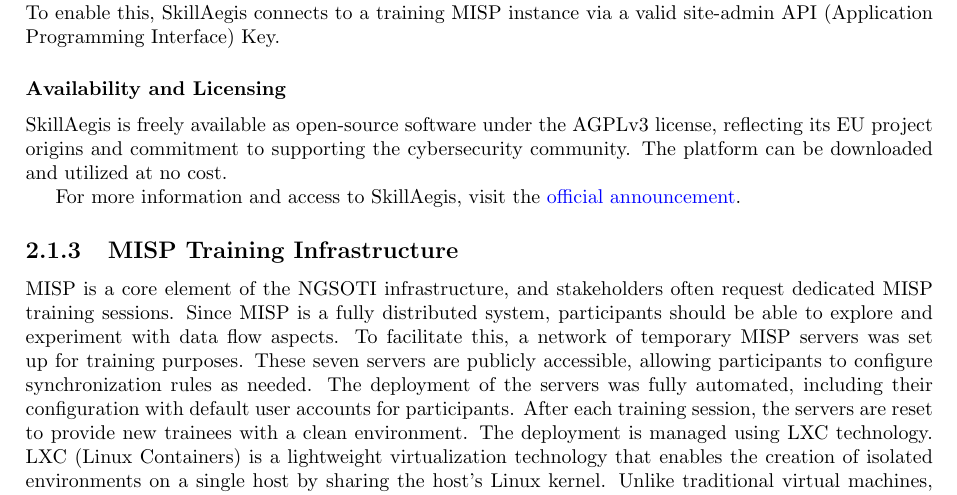
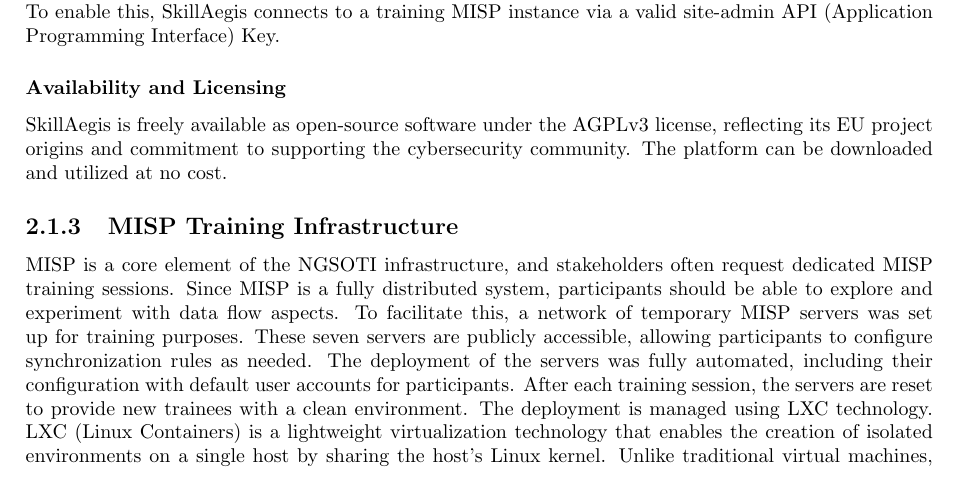
Before and after one commit to ngsoti/ngsoti, a LaTeX thesis (deliverables/D1.1/D1.1-NGSOTI-deployment-status-report-1.tex, which reads deliverables/D1.1/D1.1-NGSOTI-deployment-status-report-1-content.tex): part of page 11 of 21, cut so that both start at the same text. Compiled offline with pdfLaTeX.

Commit message:
chg:[D1.1] removed redundant reference

```diff
--- a/deliverables/D1.1/D1.1-NGSOTI-deployment-status-report-1-content.tex
+++ b/deliverables/D1.1/D1.1-NGSOTI-deployment-status-report-1-content.tex
@@ -396,8 +396,6 @@
 \subsubsection{Availability and Licensing}
 SkillAegis is freely available as open-source software under the AGPLv3 license, reflecting its EU project origins and commitment to supporting the cybersecurity community. The platform can be downloaded and utilized at no cost.
 
-For more information and access to SkillAegis, visit the \href{https://www.misp-project.org/2024/08/14/SkillAegis-v1.0.0.html/}{official announcement}.
-
 
 \subsection{MISP Training Infrastructure}
 MISP is a core element of the NGSOTI infrastructure, and stakeholders often request dedicated MISP training sessions. Since MISP is a fully distributed system, participants should be able to explore and experiment with data flow aspects. To facilitate this, a network of temporary MISP servers was set up for training purposes. These seven servers are publicly accessible, allowing participants to configure synchronization rules as needed. The deployment of the servers was fully automated, including their configuration with default user accounts for participants. After each training session, the servers are reset to provide new trainees with a clean environment. The deployment is managed using LXC technology. LXC (Linux Containers) is a lightweight virtualization technology that enables the creation of isolated environments on a single host by sharing the host's Linux kernel. Unlike traditional virtual machines, LXC containers are more resource-efficient and faster to start, as they don't require a separate operating system. They are ideal for use cases such as development, testing, training, and multi-tenancy, providing secure isolation and flexible resource management through namespaces and cgroups.
```
